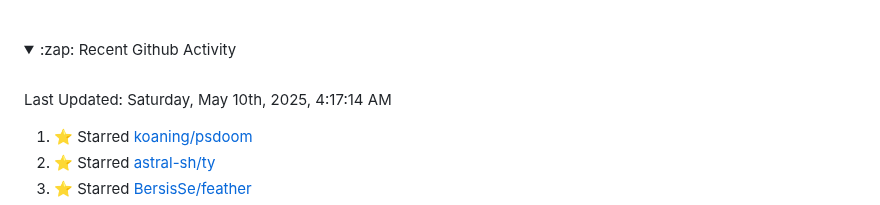
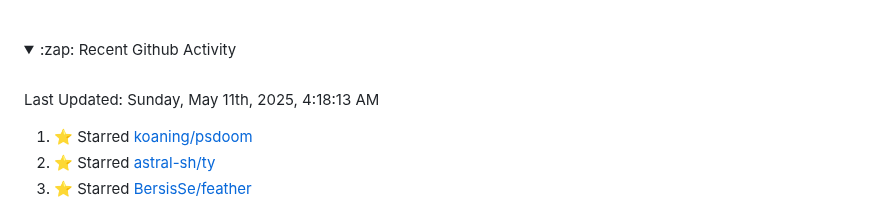
Before and after one commit to Tobi-De/Tobi-De, a Markdown page: README.md, the part around the change. GitHub-like rendering; folded sections open.

Commit message:
⚡ Update README with the recent activity

```diff
--- a/README.md
+++ b/README.md
@@ -79,7 +79,7 @@ My latest publications:
 <br>
 
  <!--RECENT_ACTIVITY:last_update-->
-Last Updated: Saturday, May 10th, 2025, 4:17:14 AM
+Last Updated: Sunday, May 11th, 2025, 4:18:13 AM
  <!--RECENT_ACTIVITY:last_update_end-->
 
  <!--RECENT_ACTIVITY:start-->
```
